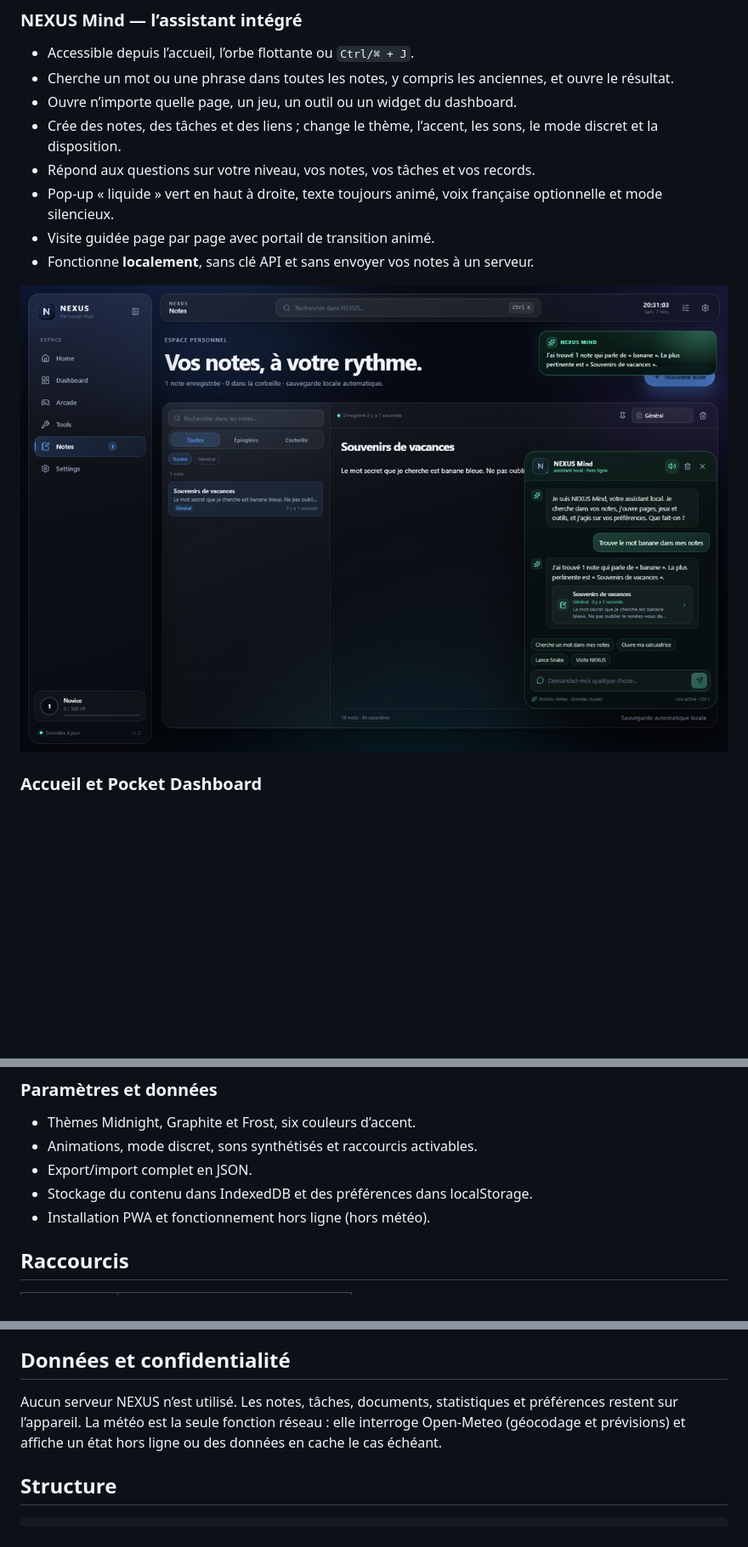
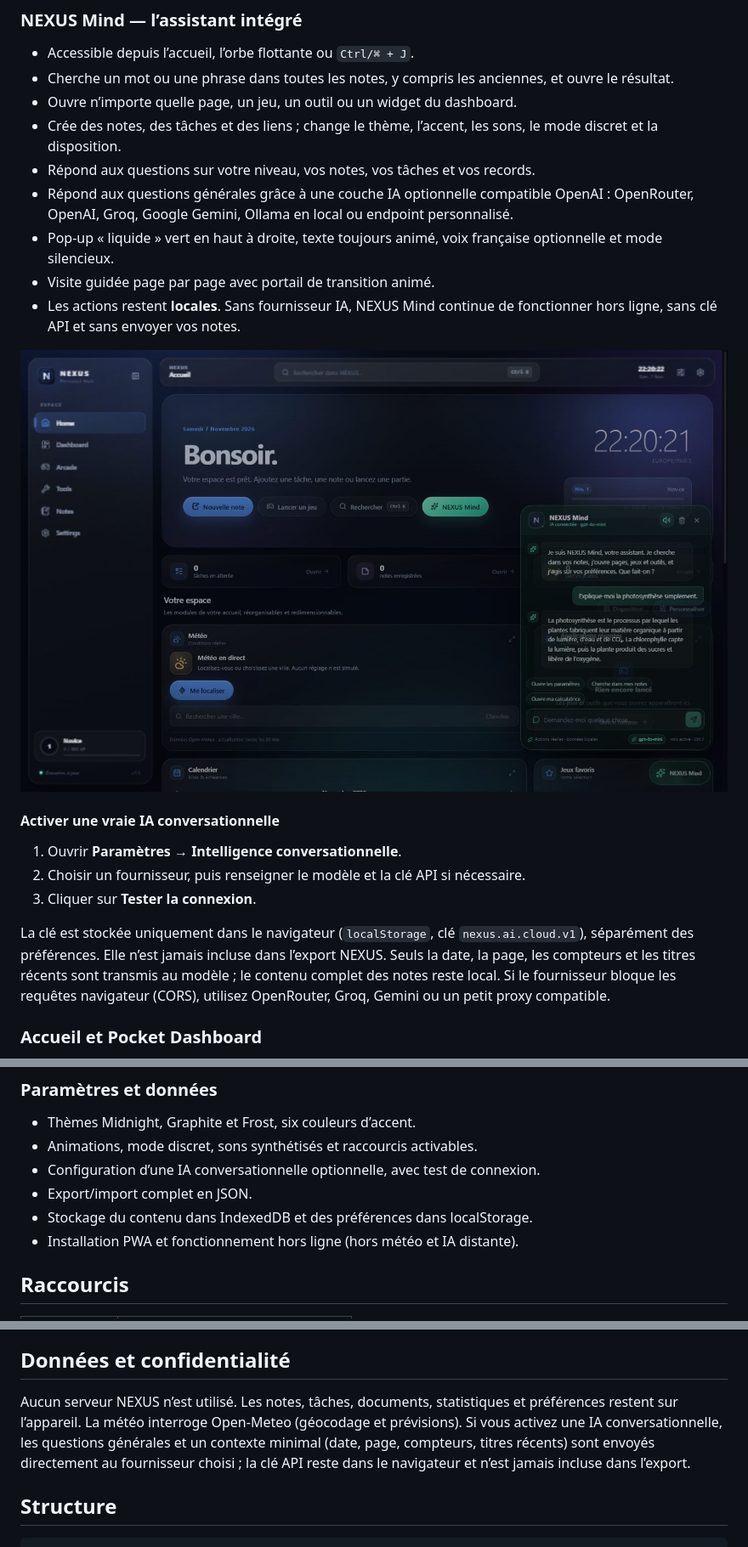
Before and after one commit to louskyfly/nexus-personal-hub, a Markdown page: README.md, 3 parts joined by grey strips. Shown at 85% size. Rendered like a GitHub page; pictures changed too: docs/preview-assistant.png; blank space fills up the shorter version.

```diff
--- a/README.md
+++ b/README.md
@@ -42,11 +42,24 @@ du nom du dépôt lorsque le build tourne dans GitHub Actions.
 - Ouvre n’importe quelle page, un jeu, un outil ou un widget du dashboard.
 - Crée des notes, des tâches et des liens ; change le thème, l’accent, les sons, le mode discret et la disposition.
 - Répond aux questions sur votre niveau, vos notes, vos tâches et vos records.
+- Répond aux questions générales grâce à une couche IA optionnelle compatible OpenAI : OpenRouter,
+  OpenAI, Groq, Google Gemini, Ollama en local ou endpoint personnalisé.
 - Pop-up « liquide » vert en haut à droite, texte toujours animé, voix française optionnelle et mode silencieux.
 - Visite guidée page par page avec portail de transition animé.
-- Fonctionne **localement**, sans clé API et sans envoyer vos notes à un serveur.
+- Les actions restent **locales**. Sans fournisseur IA, NEXUS Mind continue de fonctionner hors ligne,
+  sans clé API et sans envoyer vos notes.
 
 ![NEXUS Mind](docs/preview-assistant.png)
+
+#### Activer une vraie IA conversationnelle
+1. Ouvrir **Paramètres → Intelligence conversationnelle**.
+2. Choisir un fournisseur, puis renseigner le modèle et la clé API si nécessaire.
+3. Cliquer sur **Tester la connexion**.
+
+La clé est stockée uniquement dans le navigateur (`localStorage`, clé `nexus.ai.cloud.v1`), séparément
+des préférences. Elle n’est jamais incluse dans l’export NEXUS. Seuls la date, la page, les compteurs et
+les titres récents sont transmis au modèle ; le contenu complet des notes reste local. Si le fournisseur
+bloque les requêtes navigateur (CORS), utilisez OpenRouter, Groq, Gemini ou un petit proxy compatible.
 
 ### Accueil et Pocket Dashboard
 - Accueil personnalisable : météo réelle, calendrier, tâches, notes rapides, applications récentes,
@@ -87,9 +100,10 @@ du nom du dépôt lorsque le build tourne dans GitHub Actions.
 ### Paramètres et données
 - Thèmes Midnight, Graphite et Frost, six couleurs d’accent.
 - Animations, mode discret, sons synthétisés et raccourcis activables.
+- Configuration d’une IA conversationnelle optionnelle, avec test de connexion.
 - Export/import complet en JSON.
 - Stockage du contenu dans IndexedDB et des préférences dans localStorage.
-- Installation PWA et fonctionnement hors ligne (hors météo).
+- Installation PWA et fonctionnement hors ligne (hors météo et IA distante).
 
 ## Raccourcis
 
@@ -114,8 +128,10 @@ du nom du dépôt lorsque le build tourne dans GitHub Actions.
 ## Données et confidentialité
 
 Aucun serveur NEXUS n’est utilisé. Les notes, tâches, documents, statistiques et préférences restent
-sur l’appareil. La météo est la seule fonction réseau : elle interroge Open-Meteo (géocodage et
-prévisions) et affiche un état hors ligne ou des données en cache le cas échéant.
+sur l’appareil. La météo interroge Open-Meteo (géocodage et prévisions). Si vous activez une IA
+conversationnelle, les questions générales et un contexte minimal (date, page, compteurs, titres
+récents) sont envoyés directement au fournisseur choisi ; la clé API reste dans le navigateur et
+n’est jamais incluse dans l’export.
 
 ## Structure
 
```
Also changed, not shown: 9 other files.
